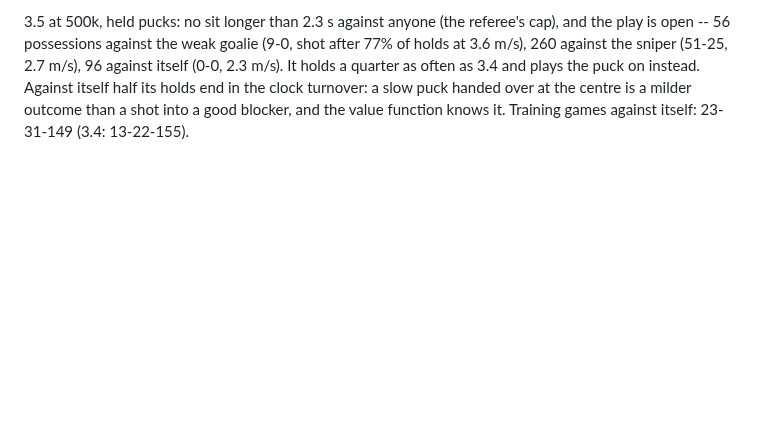
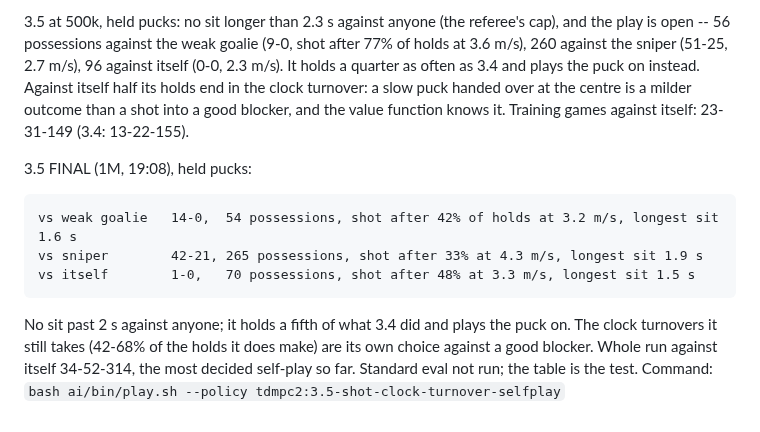
Before and after one commit to misprit7/airhockey, a Markdown page: ai/RETRAIN.md, the part around the change. GitHub-like rendering; blank space fills up the shorter version.

Commit message:
RETRAIN.md: 3.5 final on held pucks
Co-Authored-By: Claude Fable 5.1 <noreply@anthropic.com>
Claude-Session: https://claude.ai/code/session_01TN2jJNAqUHJpNEtea24AYh

```diff
--- a/ai/RETRAIN.md
+++ b/ai/RETRAIN.md
@@ -957,3 +957,16 @@ holds end in the clock turnover: a slow puck handed over at the centre
 is a milder outcome than a shot into a good blocker, and the value
 function knows it. Training games against itself: 23-31-149 (3.4:
 13-22-155).
+
+3.5 FINAL (1M, 19:08), held pucks:
+
+    vs weak goalie   14-0,  54 possessions, shot after 42% of holds at 3.2 m/s, longest sit 1.6 s
+    vs sniper        42-21, 265 possessions, shot after 33% at 4.3 m/s, longest sit 1.9 s
+    vs itself        1-0,   70 possessions, shot after 48% at 3.3 m/s, longest sit 1.5 s
+
+No sit past 2 s against anyone; it holds a fifth of what 3.4 did and
+plays the puck on. The clock turnovers it still takes (42-68% of the
+holds it does make) are its own choice against a good blocker. Whole
+run against itself 34-52-314, the most decided self-play so far.
+Standard eval not run; the table is the test. Command:
+`bash ai/bin/play.sh --policy tdmpc2:3.5-shot-clock-turnover-selfplay`
```
